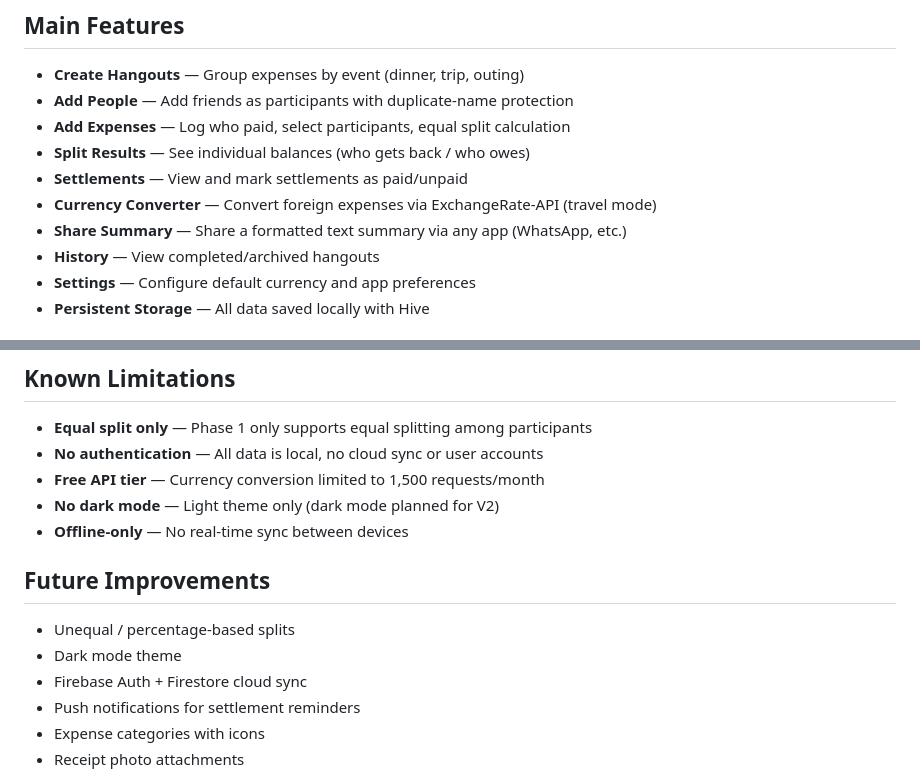
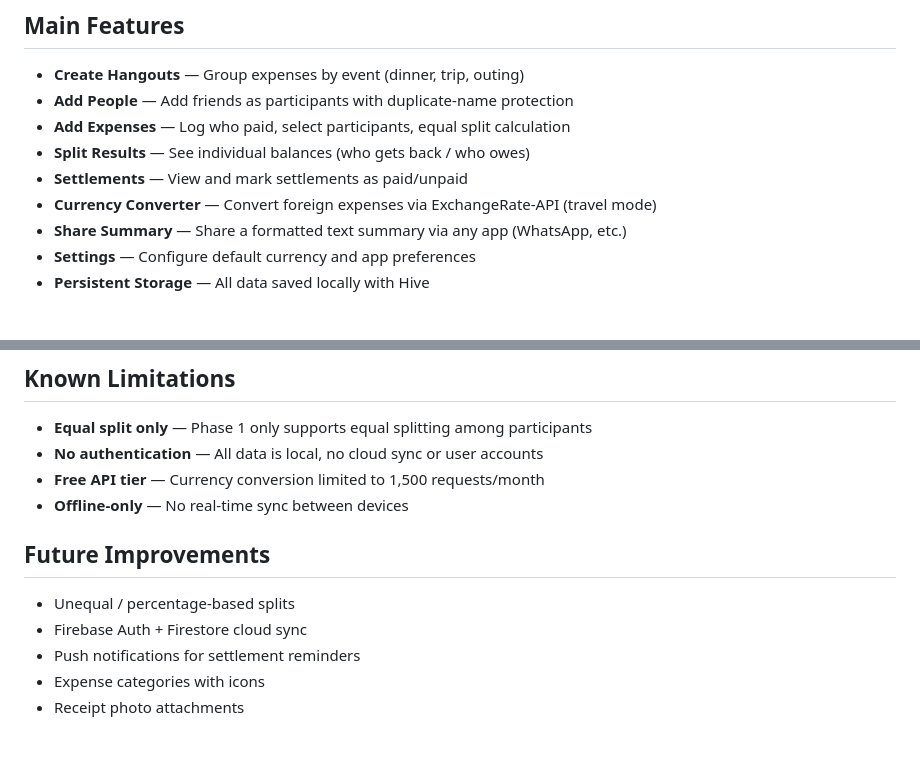
Before and after one commit to faisalsplaybook/split_frens, a Markdown page: README.md, 2 parts joined by grey strips. Rendered like a GitHub page; blank space fills up the shorter version.

Commit message:
docs: update README and project explanation for deep navy theme and removed history route

```diff
--- a/README.md
+++ b/README.md
@@ -11,7 +11,6 @@ A Flutter expense-splitting app for friend groups, hangouts, and trips. Track sh
 - **Settlements** — View and mark settlements as paid/unpaid
 - **Currency Converter** — Convert foreign expenses via ExchangeRate-API (travel mode)
 - **Share Summary** — Share a formatted text summary via any app (WhatsApp, etc.)
-- **History** — View completed/archived hangouts
 - **Settings** — Configure default currency and app preferences
 - **Persistent Storage** — All data saved locally with Hive
 
@@ -132,13 +131,11 @@ lib/
 - **Equal split only** — Phase 1 only supports equal splitting among participants
 - **No authentication** — All data is local, no cloud sync or user accounts
 - **Free API tier** — Currency conversion limited to 1,500 requests/month
-- **No dark mode** — Light theme only (dark mode planned for V2)
 - **Offline-only** — No real-time sync between devices
 
 ## Future Improvements
 
 - Unequal / percentage-based splits
-- Dark mode theme
 - Firebase Auth + Firestore cloud sync
 - Push notifications for settlement reminders
 - Expense categories with icons
```
Also changed, not shown: docs/project_explanation.md (+8 -10 lines).
